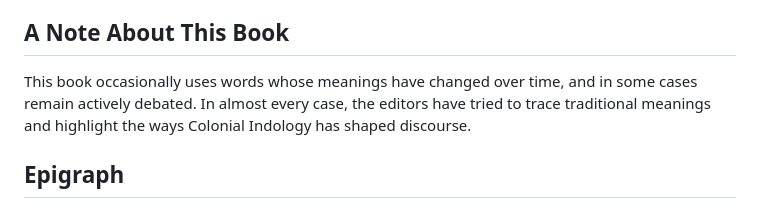
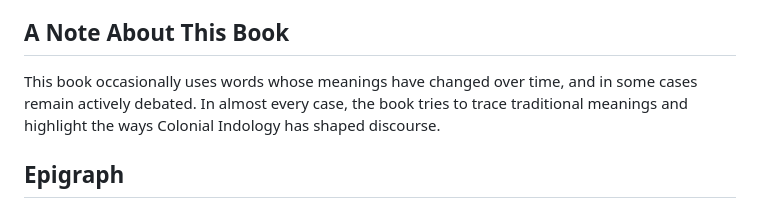
Before and after one commit to 1854books/the1854project, a Markdown page: README.md, the part around the change. Rendered like a GitHub page.

```diff
--- a/README.md
+++ b/README.md
@@ -61,8 +61,8 @@ not strictly chronological, they have been arranged with a historial narratrive
 ## A Note About This Book
 
 This book occasionally uses words whose meanings have changed over time, and
-in some cases remain actively debated. In almost every case, the editors have
-tried to trace traditional meanings and highlight the ways Colonial Indology has shaped discourse.
+in some cases remain actively debated. In almost every case, the book tries to
+trace traditional meanings and highlight the ways Colonial Indology has shaped discourse.
 
 ## Epigraph
 
```
